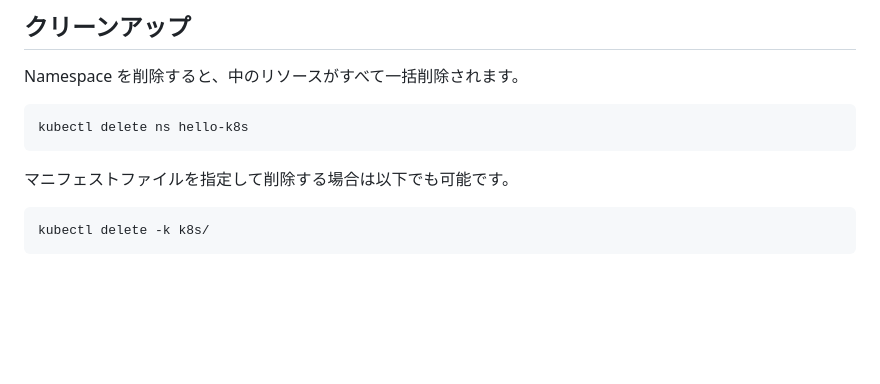
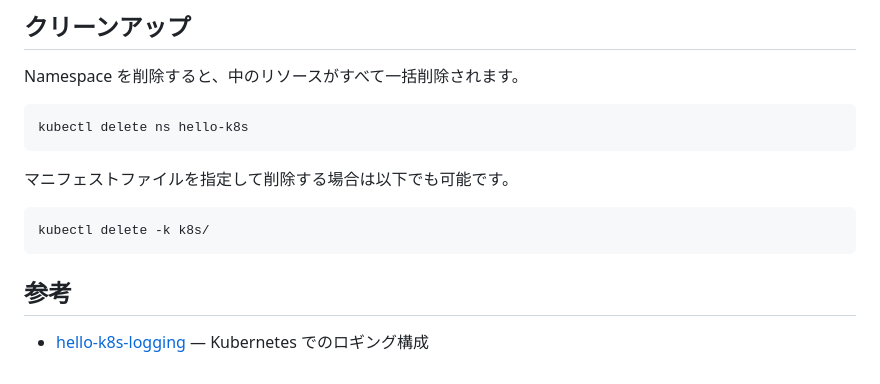
Before and after one commit to uraitakahito/hello-k8s, a Markdown page: README.md, the part around the change. GitHub-like rendering; blank space fills up the shorter version.

Commit message:
Add reference link to hello-k8s-logging
Co-Authored-By: Claude Opus 4.6 (1M context) <noreply@anthropic.com>

````diff
--- a/README.md
+++ b/README.md
@@ -193,3 +193,7 @@ kubectl delete ns hello-k8s
 ```bash
 kubectl delete -k k8s/
 ```
+
+## 参考
+
+- [hello-k8s-logging](https://github.com/uraitakahito/hello-k8s-logging) — Kubernetes でのロギング構成
````
